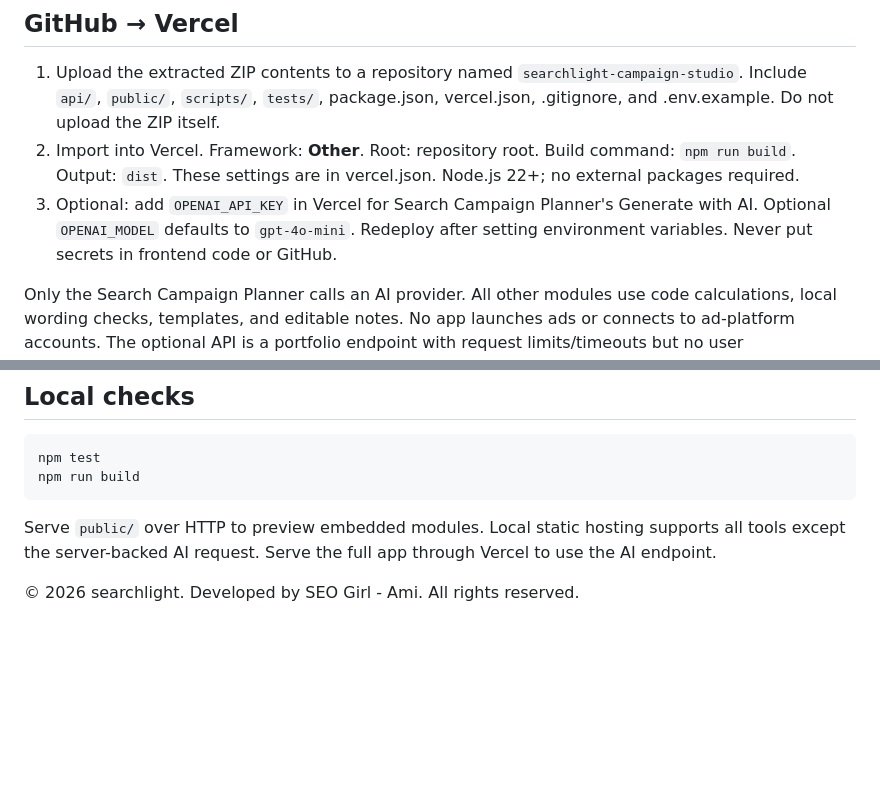
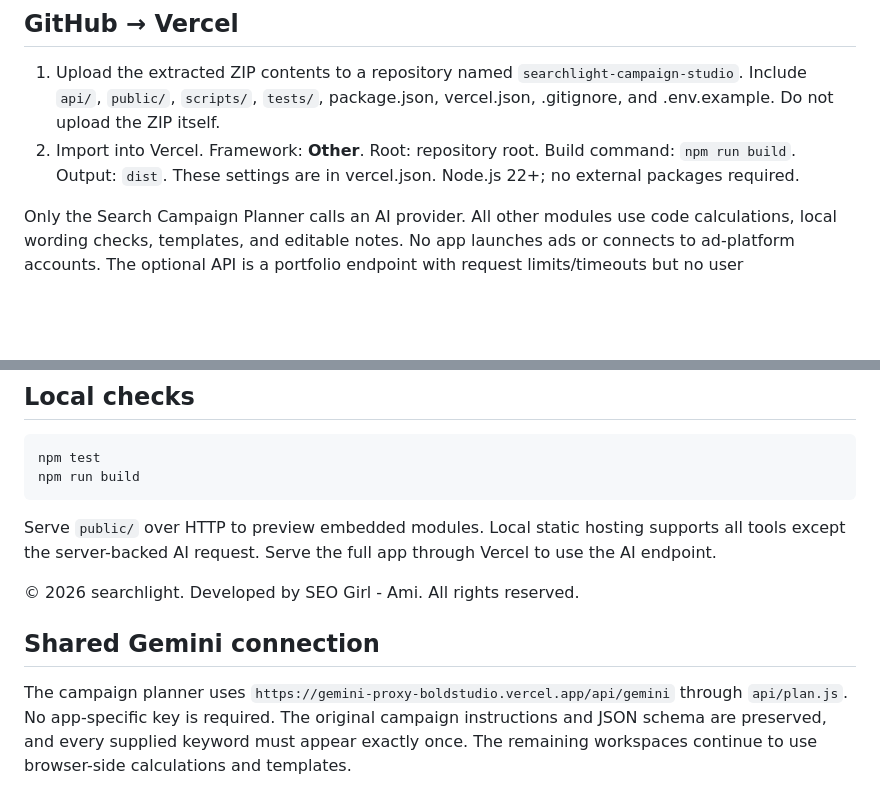
Before and after one commit to Ami55/searchlight-campaign-studio, a Markdown page: README.md, 2 parts joined by grey strips. Rendered like a GitHub page; blank space fills up the shorter version.

Commit message:
Document shared Gemini connection without app-specific keys

```diff
--- a/README.md
+++ b/README.md
@@ -6,7 +6,6 @@ Eight workspaces in one app: Search Campaign Planner, Creative Experiment Lab, G
 
 1. Upload the extracted ZIP contents to a repository named `searchlight-campaign-studio`. Include `api/`, `public/`, `scripts/`, `tests/`, package.json, vercel.json, .gitignore, and .env.example. Do not upload the ZIP itself.
 2. Import into Vercel. Framework: **Other**. Root: repository root. Build command: `npm run build`. Output: `dist`. These settings are in vercel.json. Node.js 22+; no external packages required.
-3. Optional: add `OPENAI_API_KEY` in Vercel for Search Campaign Planner's Generate with AI. Optional `OPENAI_MODEL` defaults to `gpt-4o-mini`. Redeploy after setting environment variables. Never put secrets in frontend code or GitHub.
 
 Only the Search Campaign Planner calls an AI provider. All other modules use code calculations, local wording checks, templates, and editable notes. No app launches ads or connects to ad-platform accounts. The optional API is a portfolio endpoint with request limits/timeouts but no user authentication or durable rate limit; restrict access when enabling paid AI.
 
@@ -30,3 +29,7 @@ npm run build
 Serve `public/` over HTTP to preview embedded modules. Local static hosting supports all tools except the server-backed AI request. Serve the full app through Vercel to use the AI endpoint.
 
 © 2026 searchlight. Developed by SEO Girl - Ami. All rights reserved.
+
+## Shared Gemini connection
+
+The campaign planner uses `https://gemini-proxy-boldstudio.vercel.app/api/gemini` through `api/plan.js`. No app-specific key is required. The original campaign instructions and JSON schema are preserved, and every supplied keyword must appear exactly once. The remaining workspaces continue to use browser-side calculations and templates.
```
